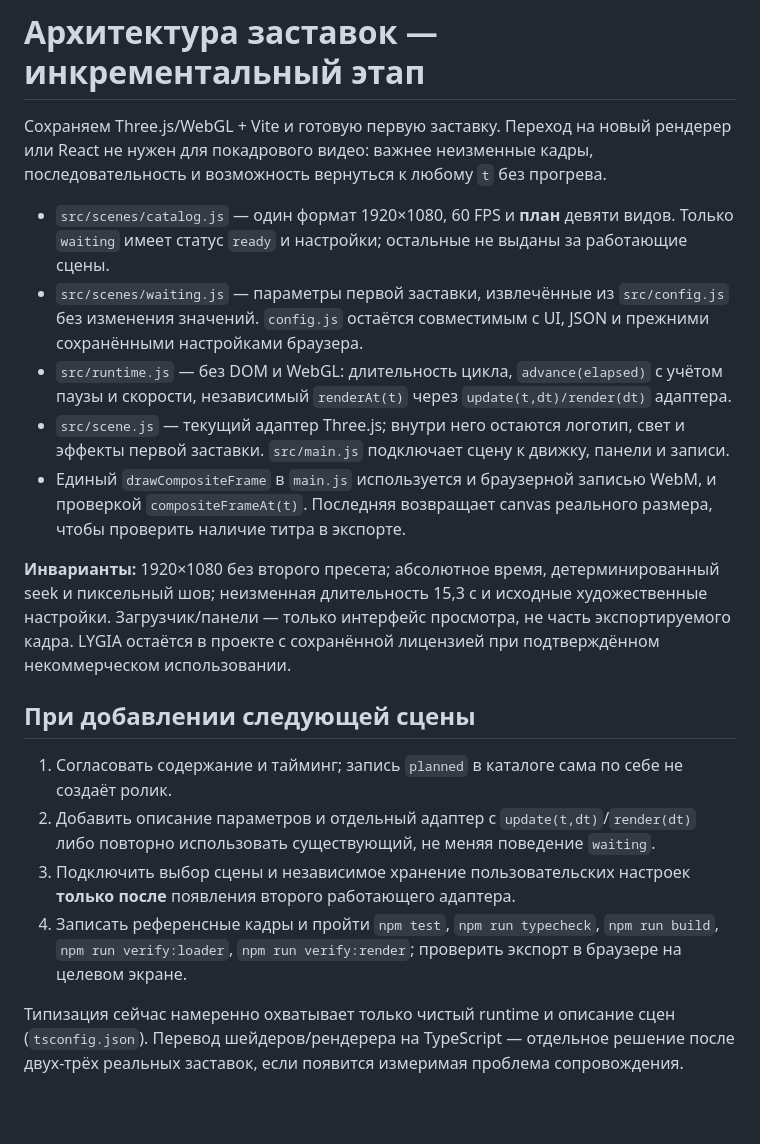
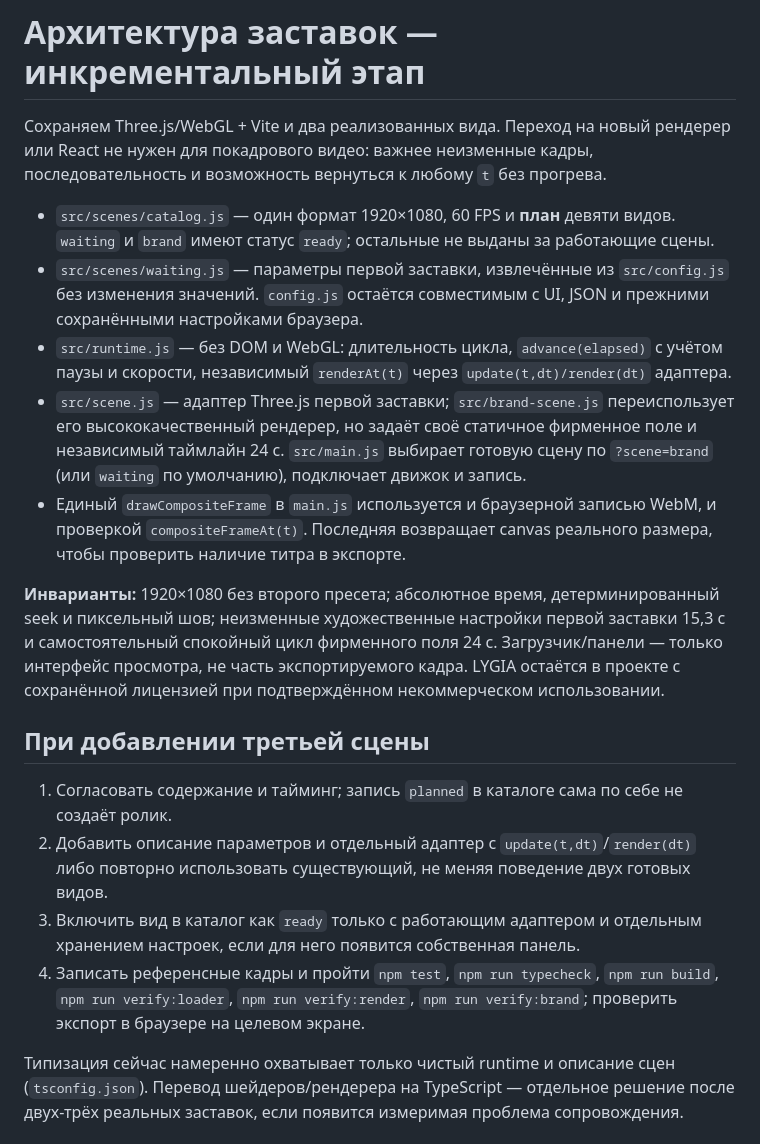
Before and after one commit to Ulyanique/circle.animaation.proto-1, a Markdown page: docs/architecture.md, the part around the change. Rendered like a GitHub page; blank space fills up the shorter version.

```diff
--- a/docs/architecture.md
+++ b/docs/architecture.md
@@ -1,20 +1,20 @@
 # Архитектура заставок — инкрементальный этап
 
-Сохраняем Three.js/WebGL + Vite и готовую первую заставку. Переход на новый рендерер или React не нужен для покадрового видео: важнее неизменные кадры, последовательность и возможность вернуться к любому `t` без прогрева.
+Сохраняем Three.js/WebGL + Vite и два реализованных вида. Переход на новый рендерер или React не нужен для покадрового видео: важнее неизменные кадры, последовательность и возможность вернуться к любому `t` без прогрева.
 
-- `src/scenes/catalog.js` — один формат 1920×1080, 60 FPS и **план** девяти видов. Только `waiting` имеет статус `ready` и настройки; остальные не выданы за работающие сцены.
+- `src/scenes/catalog.js` — один формат 1920×1080, 60 FPS и **план** девяти видов. `waiting` и `brand` имеют статус `ready`; остальные не выданы за работающие сцены.
 - `src/scenes/waiting.js` — параметры первой заставки, извлечённые из `src/config.js` без изменения значений. `config.js` остаётся совместимым с UI, JSON и прежними сохранёнными настройками браузера.
 - `src/runtime.js` — без DOM и WebGL: длительность цикла, `advance(elapsed)` с учётом паузы и скорости, независимый `renderAt(t)` через `update(t,dt)/render(dt)` адаптера.
-- `src/scene.js` — текущий адаптер Three.js; внутри него остаются логотип, свет и эффекты первой заставки. `src/main.js` подключает сцену к движку, панели и записи.
+- `src/scene.js` — адаптер Three.js первой заставки; `src/brand-scene.js` переиспользует его высококачественный рендерер, но задаёт своё статичное фирменное поле и независимый таймлайн 24 с. `src/main.js` выбирает готовую сцену по `?scene=brand` (или `waiting` по умолчанию), подключает движок и запись.
 - Единый `drawCompositeFrame` в `main.js` используется и браузерной записью WebM, и проверкой `compositeFrameAt(t)`. Последняя возвращает canvas реального размера, чтобы проверить наличие титра в экспорте.
 
-**Инварианты:** 1920×1080 без второго пресета; абсолютное время, детерминированный seek и пиксельный шов; неизменная длительность 15,3 с и исходные художественные настройки. Загрузчик/панели — только интерфейс просмотра, не часть экспортируемого кадра. LYGIA остаётся в проекте с сохранённой лицензией при подтверждённом некоммерческом использовании.
+**Инварианты:** 1920×1080 без второго пресета; абсолютное время, детерминированный seek и пиксельный шов; неизменные художественные настройки первой заставки 15,3 с и самостоятельный спокойный цикл фирменного поля 24 с. Загрузчик/панели — только интерфейс просмотра, не часть экспортируемого кадра. LYGIA остаётся в проекте с сохранённой лицензией при подтверждённом некоммерческом использовании.
 
-## При добавлении следующей сцены
+## При добавлении третьей сцены
 
 1. Согласовать содержание и тайминг; запись `planned` в каталоге сама по себе не создаёт ролик.
-2. Добавить описание параметров и отдельный адаптер с `update(t,dt)`/`render(dt)` либо повторно использовать существующий, не меняя поведение `waiting`.
-3. Подключить выбор сцены и независимое хранение пользовательских настроек **только после** появления второго работающего адаптера.
-4. Записать референсные кадры и пройти `npm test`, `npm run typecheck`, `npm run build`, `npm run verify:loader`, `npm run verify:render`; проверить экспорт в браузере на целевом экране.
+2. Добавить описание параметров и отдельный адаптер с `update(t,dt)`/`render(dt)` либо повторно использовать существующий, не меняя поведение двух готовых видов.
+3. Включить вид в каталог как `ready` только с работающим адаптером и отдельным хранением настроек, если для него появится собственная панель.
+4. Записать референсные кадры и пройти `npm test`, `npm run typecheck`, `npm run build`, `npm run verify:loader`, `npm run verify:render`, `npm run verify:brand`; проверить экспорт в браузере на целевом экране.
 
 Типизация сейчас намеренно охватывает только чистый runtime и описание сцен (`tsconfig.json`). Перевод шейдеров/рендерера на TypeScript — отдельное решение после двух-трёх реальных заставок, если появится измеримая проблема сопровождения.
```
Also changed, not shown: README.md (+6 -2 lines), docs/brand-animatic.md (added, +9 -0 lines), docs/brand-background.jpg (added), 10 other files.
